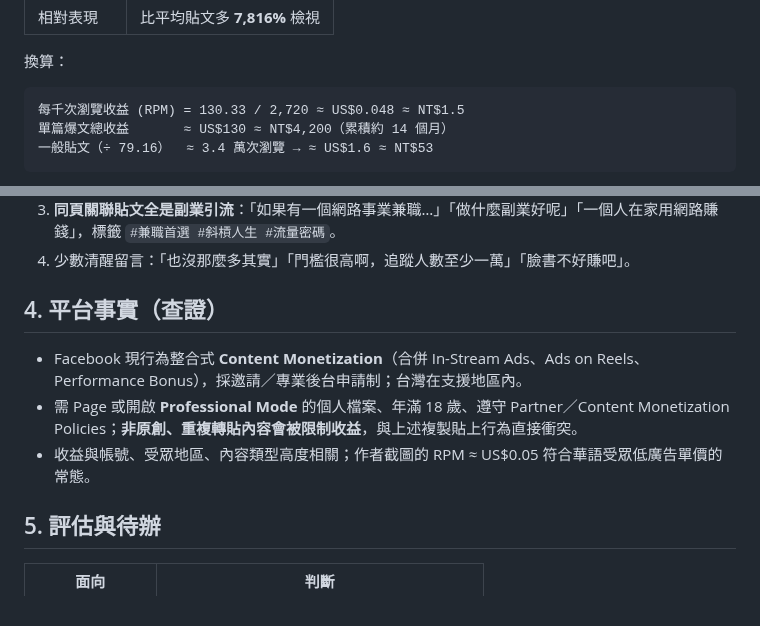
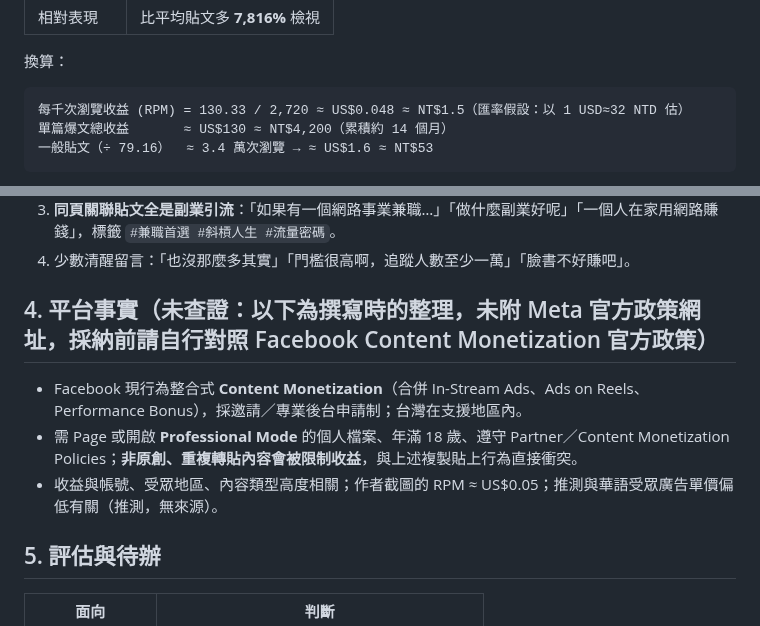
Before and after one commit to SanHsien/ai-inbox, a Markdown page: notes/2026-11-06-threads-facebook-post-income-claim-fact-check.md, 2 parts joined by grey strips. Drawn GitHub-style.

Commit message:
docs(inbox): mark Facebook policy facts unverified and state FX assumption
Co-Authored-By: Claude Sonnet 5.5 <noreply@anthropic.com>

````diff
--- a/notes/2026-11-06-threads-facebook-post-income-claim-fact-check.md
+++ b/notes/2026-11-06-threads-facebook-post-income-claim-fact-check.md
@@ -48,7 +48,7 @@ tags:
 換算：
 
 ```text
-每千次瀏覽收益 (RPM) = 130.33 / 2,720 ≈ US$0.048 ≈ NT$1.5
+每千次瀏覽收益 (RPM) = 130.33 / 2,720 ≈ US$0.048 ≈ NT$1.5（匯率假設：以 1 USD≈32 NTD 估）
 單篇爆文總收益       ≈ US$130 ≈ NT$4,200（累積約 14 個月）
 一般貼文（÷ 79.16）  ≈ 3.4 萬次瀏覽 → ≈ US$1.6 ≈ NT$53
 ```
@@ -64,11 +64,11 @@ tags:
 3. **同頁關聯貼文全是副業引流**：「如果有一個網路事業兼職…」「做什麼副業好呢」「一個人在家用網路賺錢」，標籤 `#兼職首選 #斜槓人生 #流量密碼`。
 4. 少數清醒留言：「也沒那麼多其實」「門檻很高啊，追蹤人數至少一萬」「臉書不好賺吧」。
 
-## 4. 平台事實（查證）
+## 4. 平台事實（未查證：以下為撰寫時的整理，未附 Meta 官方政策網址，採納前請自行對照 Facebook Content Monetization 官方政策）
 
 - Facebook 現行為整合式 **Content Monetization**（合併 In-Stream Ads、Ads on Reels、Performance Bonus），採邀請／專業後台申請制；台灣在支援地區內。
 - 需 Page 或開啟 **Professional Mode** 的個人檔案、年滿 18 歲、遵守 Partner／Content Monetization Policies；**非原創、重複轉貼內容會被限制收益**，與上述複製貼上行為直接衝突。
-- 收益與帳號、受眾地區、內容類型高度相關；作者截圖的 RPM ≈ US\$0.05 符合華語受眾低廣告單價的常態。
+- 收益與帳號、受眾地區、內容類型高度相關；作者截圖的 RPM ≈ US\$0.05；推測與華語受眾廣告單價偏低有關（推測，無來源）。
 
 ## 5. 評估與待辦
 
````
